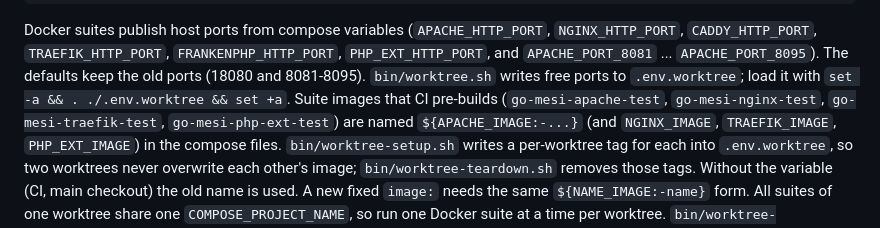
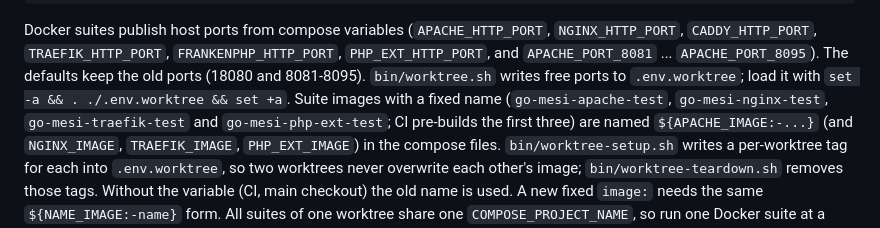
Before and after one commit to crazy-goat/go-mesi, a Markdown page: AGENTS.md, the part around the change. Drawn GitHub-style.

Commit message:
docs: fix which suite images CI pre-builds (#531)

```diff
--- a/AGENTS.md
+++ b/AGENTS.md
@@ -79,8 +79,8 @@ Docker suites publish host ports from compose variables (`APACHE_HTTP_PORT`,
 `PHP_EXT_HTTP_PORT`, and `APACHE_PORT_8081` ... `APACHE_PORT_8095`). The defaults
 keep the old ports (18080 and 8081-8095). `bin/worktree.sh` writes free ports to
 `.env.worktree`; load it with `set -a && . ./.env.worktree && set +a`.
-Suite images that CI pre-builds (`go-mesi-apache-test`, `go-mesi-nginx-test`,
-`go-mesi-traefik-test`, `go-mesi-php-ext-test`) are named `${APACHE_IMAGE:-...}` (and
+Suite images with a fixed name (`go-mesi-apache-test`, `go-mesi-nginx-test`,
+`go-mesi-traefik-test` and `go-mesi-php-ext-test`; CI pre-builds the first three) are named `${APACHE_IMAGE:-...}` (and
 `NGINX_IMAGE`, `TRAEFIK_IMAGE`, `PHP_EXT_IMAGE`) in the compose files. `bin/worktree-setup.sh`
 writes a per-worktree tag for each into `.env.worktree`, so two worktrees never overwrite each
 other's image; `bin/worktree-teardown.sh` removes those tags. Without the variable (CI, main
```
